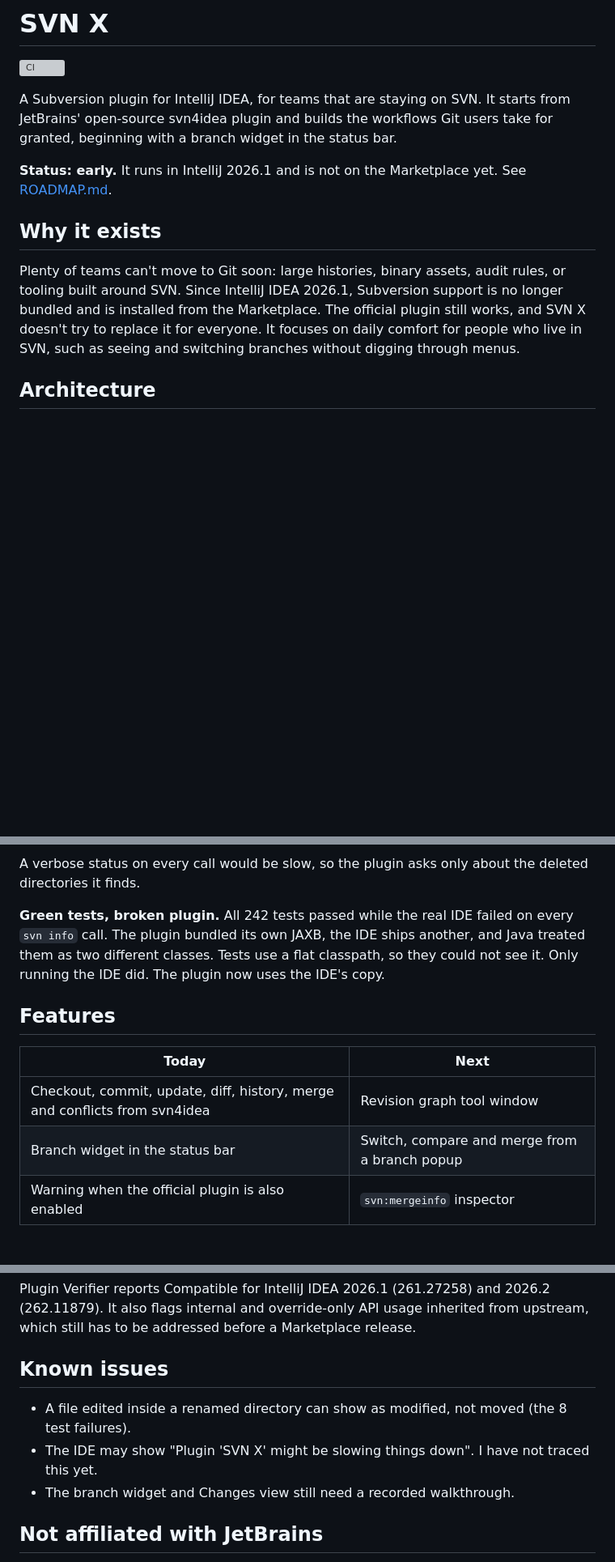
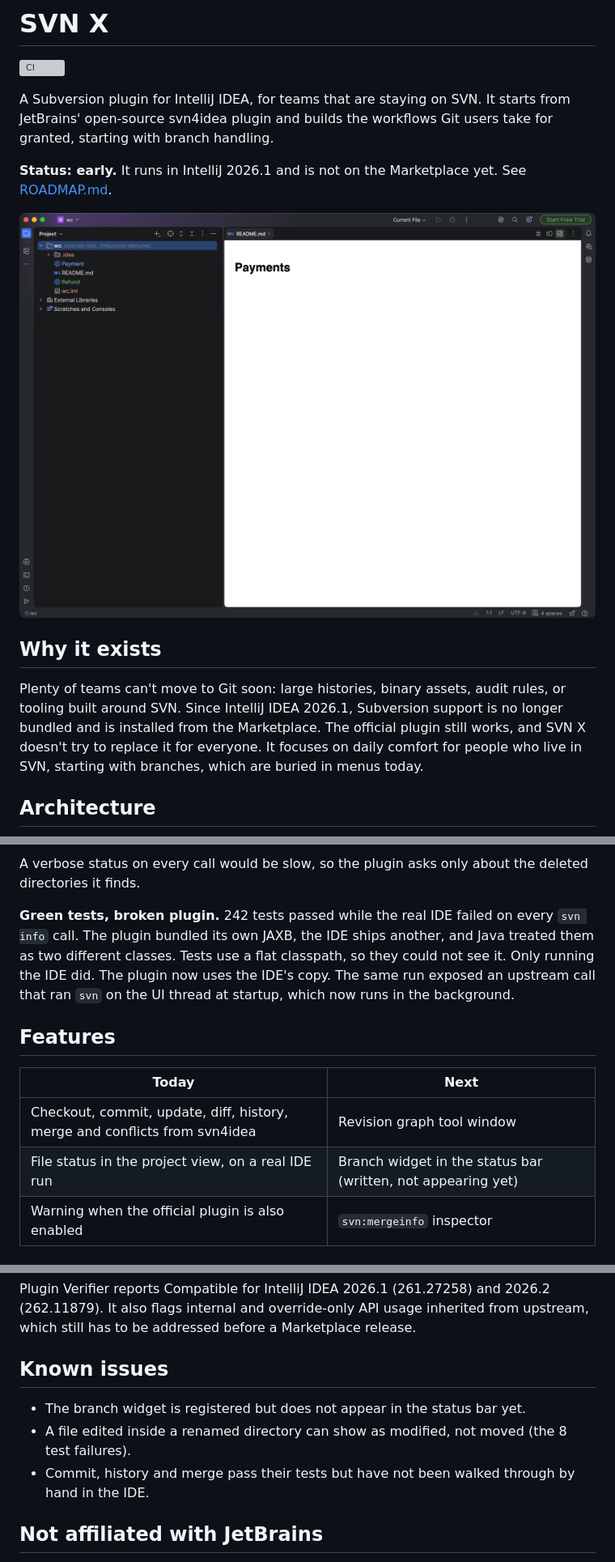
Before and after one commit to OussamaSiharde/svn-x, a Markdown page: README.md, 3 parts joined by grey strips. Shown at 81% size. GitHub-like rendering; pictures changed too: docs/screenshots/file-status.png (added); blank space fills up the shorter version; grey boxes are pictures that could not be loaded.

```diff
--- a/README.md
+++ b/README.md
@@ -4,10 +4,12 @@
 
 A Subversion plugin for IntelliJ IDEA, for teams that are staying on SVN. It starts from
 JetBrains' open-source svn4idea plugin and builds the workflows Git users take for
-granted, beginning with a branch widget in the status bar.
+granted, starting with branch handling.
 
 **Status: early.** It runs in IntelliJ 2026.1 and is not on the Marketplace yet. See
 [ROADMAP.md](ROADMAP.md).
+
+![SVN X showing a modified file in blue, an added file in green and unversioned files in red](docs/screenshots/file-status.png)
 
 ## Why it exists
 
@@ -15,7 +17,7 @@ Plenty of teams can't move to Git soon: large histories, binary assets, audit ru
 tooling built around SVN. Since IntelliJ IDEA 2026.1, Subversion support is no longer
 bundled and is installed from the Marketplace. The official plugin still works, and SVN X
 doesn't try to replace it for everyone. It focuses on daily comfort for people who live
-in SVN, such as seeing and switching branches without digging through menus.
+in SVN, starting with branches, which are buried in menus today.
 
 ## Architecture
 
@@ -59,17 +61,18 @@ sequenceDiagram
 A verbose status on every call would be slow, so the plugin asks only about the deleted
 directories it finds.
 
-**Green tests, broken plugin.** All 242 tests passed while the real IDE failed on every
+**Green tests, broken plugin.** 242 tests passed while the real IDE failed on every
 `svn info` call. The plugin bundled its own JAXB, the IDE ships another, and Java treated
 them as two different classes. Tests use a flat classpath, so they could not see it.
-Only running the IDE did. The plugin now uses the IDE's copy.
+Only running the IDE did. The plugin now uses the IDE's copy. The same run exposed an
+upstream call that ran `svn` on the UI thread at startup, which now runs in the background.
 
 ## Features
 
 | Today | Next |
 |---|---|
 | Checkout, commit, update, diff, history, merge and conflicts from svn4idea | Revision graph tool window |
-| Branch widget in the status bar | Switch, compare and merge from a branch popup |
+| File status in the project view, on a real IDE run | Branch widget in the status bar (written, not appearing yet) |
 | Warning when the official plugin is also enabled | `svn:mergeinfo` inspector |
 
 ## Quick start
@@ -112,9 +115,9 @@ upstream, which still has to be addressed before a Marketplace release.
 
 ## Known issues
 
+- The branch widget is registered but does not appear in the status bar yet.
 - A file edited inside a renamed directory can show as modified, not moved (the 8 test failures).
-- The IDE may show "Plugin 'SVN X' might be slowing things down". I have not traced this yet.
-- The branch widget and Changes view still need a recorded walkthrough.
+- Commit, history and merge pass their tests but have not been walked through by hand in the IDE.
 
 ## Not affiliated with JetBrains
 This is an independent community fork. "Subversion" plugin code
```
Also changed, not shown: 2 other files.
